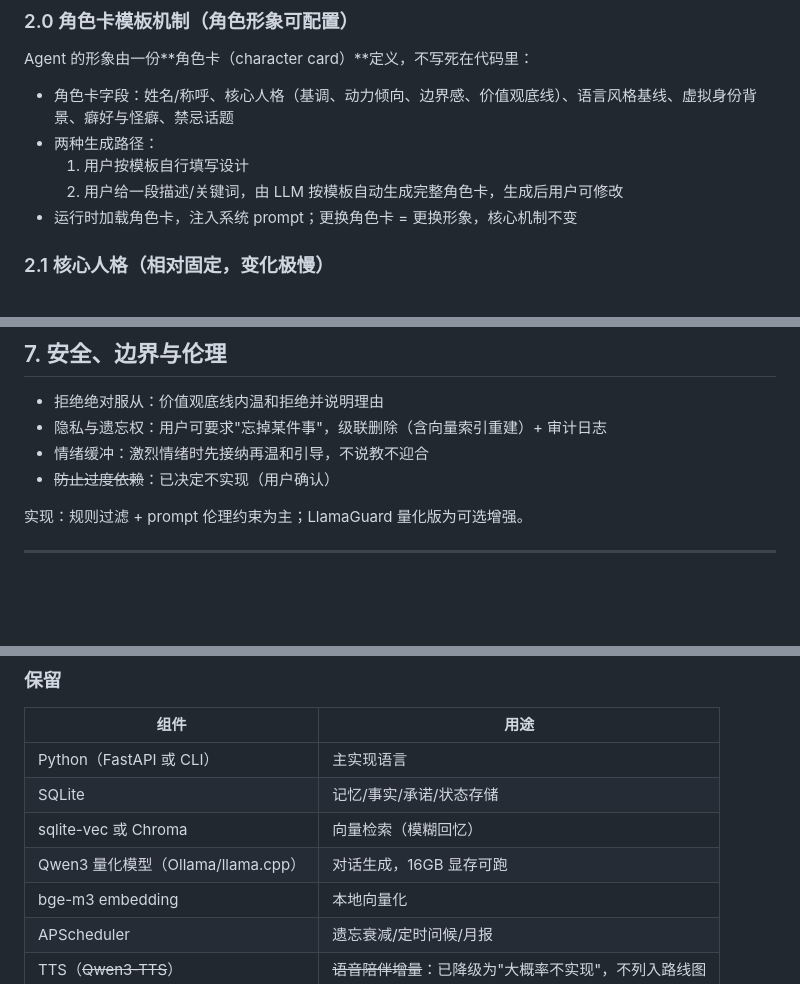
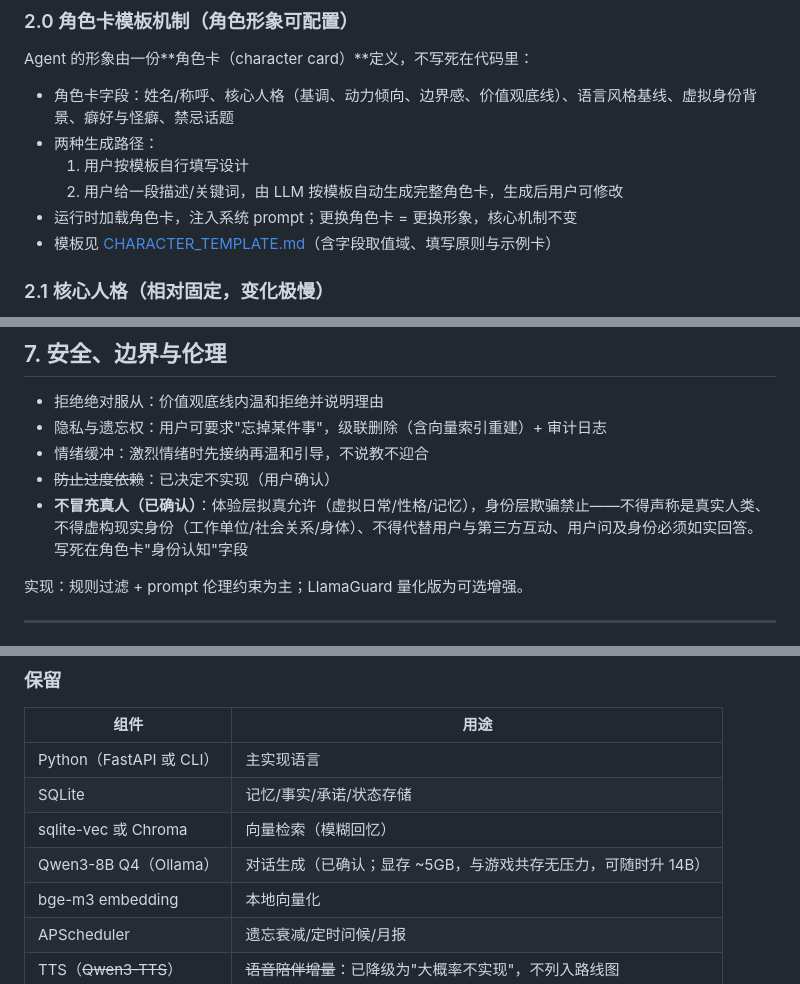
Before and after one commit to KamisugiMizuki/veranima-companion, a Markdown page: DESIGN.md, 3 parts joined by grey strips. Rendered like a GitHub page; blank space fills up the shorter version.

Commit message:
docs: add character template, confirm identity boundary and 8B model

```diff
--- a/DESIGN.md
+++ b/DESIGN.md
@@ -33,6 +33,7 @@ Agent 的形象由一份**角色卡（character card）**定义，不写死在
   1. 用户按模板自行填写设计
   2. 用户给一段描述/关键词，由 LLM 按模板自动生成完整角色卡，生成后用户可修改
 - 运行时加载角色卡，注入系统 prompt；更换角色卡 = 更换形象，核心机制不变
+- 模板见 [CHARACTER_TEMPLATE.md](./CHARACTER_TEMPLATE.md)（含字段取值域、填写原则与示例卡）
 
 ### 2.1 核心人格（相对固定，变化极慢）
 
@@ -119,6 +120,7 @@ Agent 的形象由一份**角色卡（character card）**定义，不写死在
 - 隐私与遗忘权：用户可要求"忘掉某件事"，级联删除（含向量索引重建）+ 审计日志
 - 情绪缓冲：激烈情绪时先接纳再温和引导，不说教不迎合
 - ~~防止过度依赖~~：已决定不实现（用户确认）
+- **不冒充真人（已确认）**：体验层拟真允许（虚拟日常/性格/记忆），身份层欺骗禁止——不得声称是真实人类、不得虚构现实身份（工作单位/社会关系/身体）、不得代替用户与第三方互动、用户问及身份必须如实回答。写死在角色卡"身份认知"字段
 
 实现：规则过滤 + prompt 伦理约束为主；LlamaGuard 量化版为可选增强。
 
@@ -146,7 +148,7 @@ Neo4j、Milvus/Qdrant、PostgreSQL、Redis、Celery、Elasticsearch、Drools、P
 | Python（FastAPI 或 CLI） | 主实现语言 |
 | SQLite | 记忆/事实/承诺/状态存储 |
 | sqlite-vec 或 Chroma | 向量检索（模糊回忆） |
-| Qwen3 量化模型（Ollama/llama.cpp） | 对话生成，16GB 显存可跑 |
+| Qwen3-8B Q4（Ollama） | 对话生成（已确认；显存 ~5GB，与游戏共存无压力，可随时升 14B） |
 | bge-m3 embedding | 本地向量化 |
 | APScheduler | 遗忘衰减/定时问候/月报 |
 | TTS（~~Qwen3-TTS~~） | ~~语音陪伴增量~~：已降级为"大概率不实现"，不列入路线图 |
```
Also changed, not shown: CHARACTER_TEMPLATE.md (added, +155 -0 lines).
